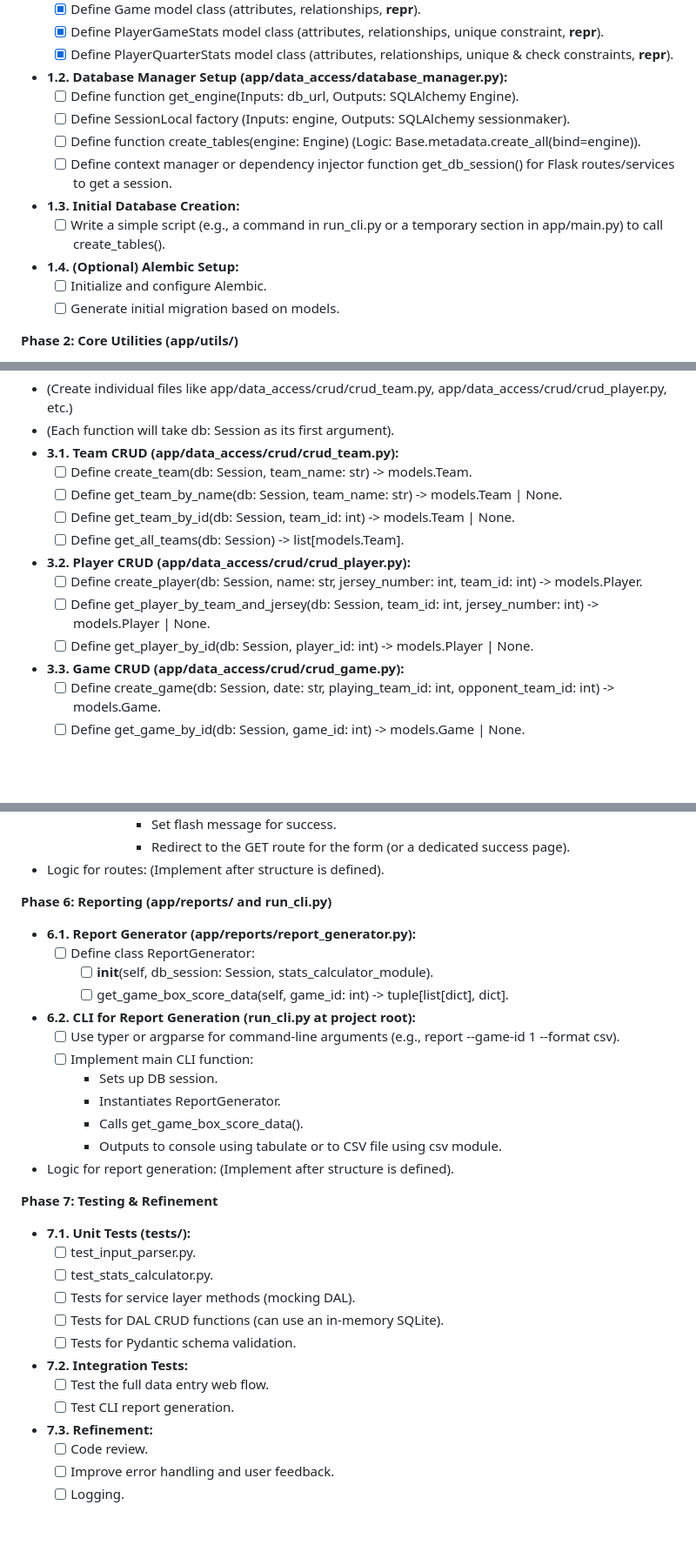
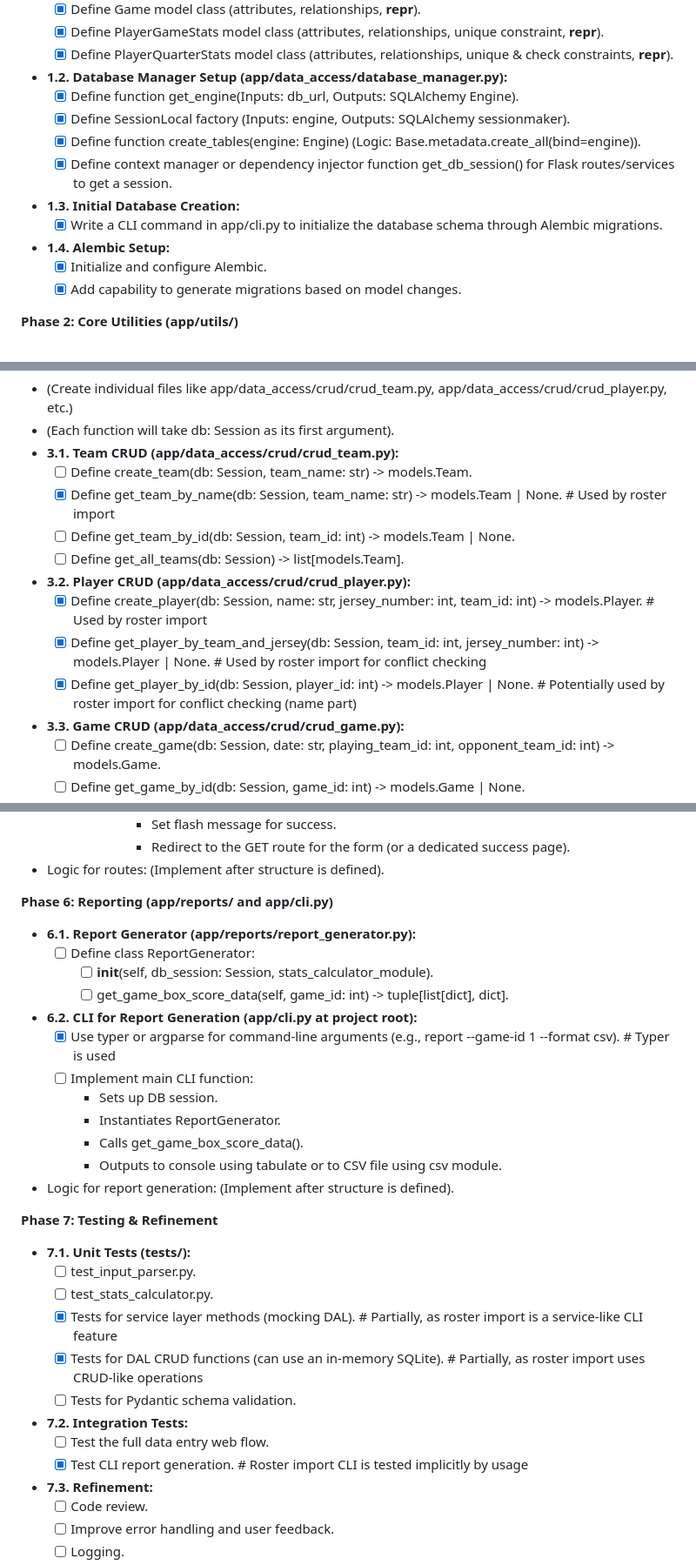
Before and after one commit to HighwayofLife/basketball-stats-tracker, a Markdown page: docs/development_phases.md, 3 parts joined by grey strips. Shown at 87% size. Drawn GitHub-style; blank space fills up the shorter version.

Commit message:
Update development phases for database setup
- Mark functions for engine creation and session management as complete
- Add CLI command for initializing database schema via Alembic
- Update reporting phase to reflect CLI changes
- Add tests for service layer methods and CLI report generation

```diff
--- a/docs/development_phases.md
+++ b/docs/development_phases.md
@@ -39,15 +39,15 @@ This document outlines a phased approach to developing the Python Basketball Sta
   * [x] Define PlayerGameStats model class (attributes, relationships, unique constraint, __repr__).
   * [x] Define PlayerQuarterStats model class (attributes, relationships, unique & check constraints, __repr__).
 * **1.2. Database Manager Setup (app/data_access/database_manager.py):**
-  * [ ] Define function get_engine(Inputs: db_url, Outputs: SQLAlchemy Engine).
-  * [ ] Define SessionLocal factory (Inputs: engine, Outputs: SQLAlchemy sessionmaker).
-  * [ ] Define function create_tables(engine: Engine) (Logic: Base.metadata.create_all(bind=engine)).
-  * [ ] Define context manager or dependency injector function get_db_session() for Flask routes/services to get a session.
+  * [x] Define function get_engine(Inputs: db_url, Outputs: SQLAlchemy Engine).
+  * [x] Define SessionLocal factory (Inputs: engine, Outputs: SQLAlchemy sessionmaker).
+  * [x] Define function create_tables(engine: Engine) (Logic: Base.metadata.create_all(bind=engine)).
+  * [x] Define context manager or dependency injector function get_db_session() for Flask routes/services to get a session.
 * **1.3. Initial Database Creation:**
-  * [ ] Write a simple script (e.g., a command in run_cli.py or a temporary section in app/main.py) to call create_tables().
-* **1.4. (Optional) Alembic Setup:**
-  * [ ] Initialize and configure Alembic.
-  * [ ] Generate initial migration based on models.
+  * [x] Write a CLI command in app/cli.py to initialize the database schema through Alembic migrations.
+* **1.4. Alembic Setup:**
+  * [x] Initialize and configure Alembic.
+  * [x] Add capability to generate migrations based on model changes.
 
 **Phase 2: Core Utilities (app/utils/)**
 
@@ -66,13 +66,13 @@ This document outlines a phased approach to developing the Python Basketball Sta
 * (Each function will take db: Session as its first argument).
 * **3.1. Team CRUD (app/data_access/crud/crud_team.py):**
   * [ ] Define create_team(db: Session, team_name: str) -> models.Team.
-  * [ ] Define get_team_by_name(db: Session, team_name: str) -> models.Team | None.
+  * [x] Define get_team_by_name(db: Session, team_name: str) -> models.Team | None.  # Used by roster import
   * [ ] Define get_team_by_id(db: Session, team_id: int) -> models.Team | None.
   * [ ] Define get_all_teams(db: Session) -> list[models.Team].
 * **3.2. Player CRUD (app/data_access/crud/crud_player.py):**
-  * [ ] Define create_player(db: Session, name: str, jersey_number: int, team_id: int) -> models.Player.
-  * [ ] Define get_player_by_team_and_jersey(db: Session, team_id: int, jersey_number: int) -> models.Player | None.
-  * [ ] Define get_player_by_id(db: Session, player_id: int) -> models.Player | None.
+  * [x] Define create_player(db: Session, name: str, jersey_number: int, team_id: int) -> models.Player. # Used by roster import
+  * [x] Define get_player_by_team_and_jersey(db: Session, team_id: int, jersey_number: int) -> models.Player | None. # Used by roster import for conflict checking
+  * [x] Define get_player_by_id(db: Session, player_id: int) -> models.Player | None. # Potentially used by roster import for conflict checking (name part)
 * **3.3. Game CRUD (app/data_access/crud/crud_game.py):**
   * [ ] Define create_game(db: Session, date: str, playing_team_id: int, opponent_team_id: int) -> models.Game.
   * [ ] Define get_game_by_id(db: Session, game_id: int) -> models.Game | None.
@@ -145,14 +145,14 @@ This document outlines a phased approach to developing the Python Basketball Sta
         * Redirect to the GET route for the form (or a dedicated success page).
 * Logic for routes: (Implement after structure is defined).
 
-**Phase 6: Reporting (app/reports/ and run_cli.py)**
+**Phase 6: Reporting (app/reports/ and app/cli.py)**
 
 * **6.1. Report Generator (app/reports/report_generator.py):**
   * [ ] Define class ReportGenerator:
     * [ ] __init__(self, db_session: Session, stats_calculator_module).
     * [ ] get_game_box_score_data(self, game_id: int) -> tuple[list[dict], dict].
-* **6.2. CLI for Report Generation (run_cli.py at project root):**
-  * [ ] Use typer or argparse for command-line arguments (e.g., report --game-id 1 --format csv).
+* **6.2. CLI for Report Generation (app/cli.py at project root):**
+  * [x] Use typer or argparse for command-line arguments (e.g., report --game-id 1 --format csv). # Typer is used
   * [ ] Implement main CLI function:
     * Sets up DB session.
     * Instantiates ReportGenerator.
@@ -165,12 +165,12 @@ This document outlines a phased approach to developing the Python Basketball Sta
 * **7.1. Unit Tests (tests/):**
   * [ ] test_input_parser.py.
   * [ ] test_stats_calculator.py.
-  * [ ] Tests for service layer methods (mocking DAL).
-  * [ ] Tests for DAL CRUD functions (can use an in-memory SQLite).
+  * [x] Tests for service layer methods (mocking DAL). # Partially, as roster import is a service-like CLI feature
+  * [x] Tests for DAL CRUD functions (can use an in-memory SQLite). # Partially, as roster import uses CRUD-like operations
   * [ ] Tests for Pydantic schema validation.
 * **7.2. Integration Tests:**
   * [ ] Test the full data entry web flow.
-  * [ ] Test CLI report generation.
+  * [x] Test CLI report generation. # Roster import CLI is tested implicitly by usage
 * **7.3. Refinement:**
   * [ ] Code review.
   * [ ] Improve error handling and user feedback.
```
